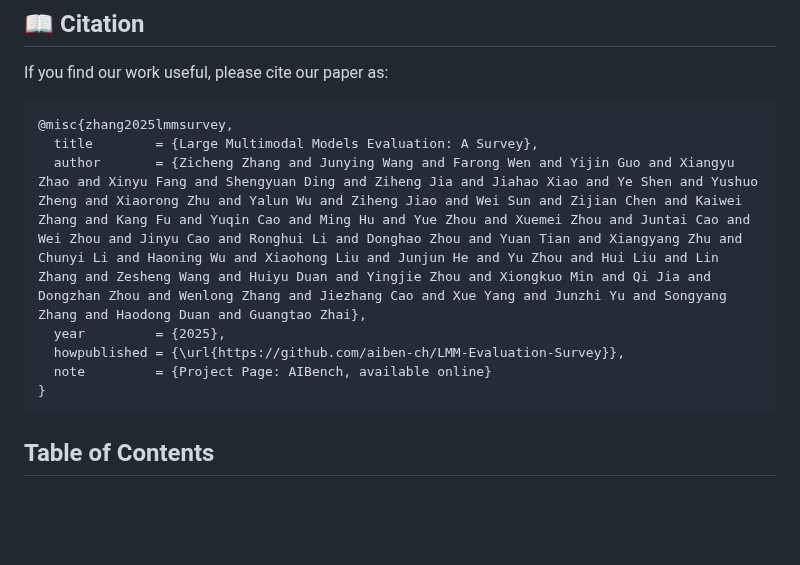
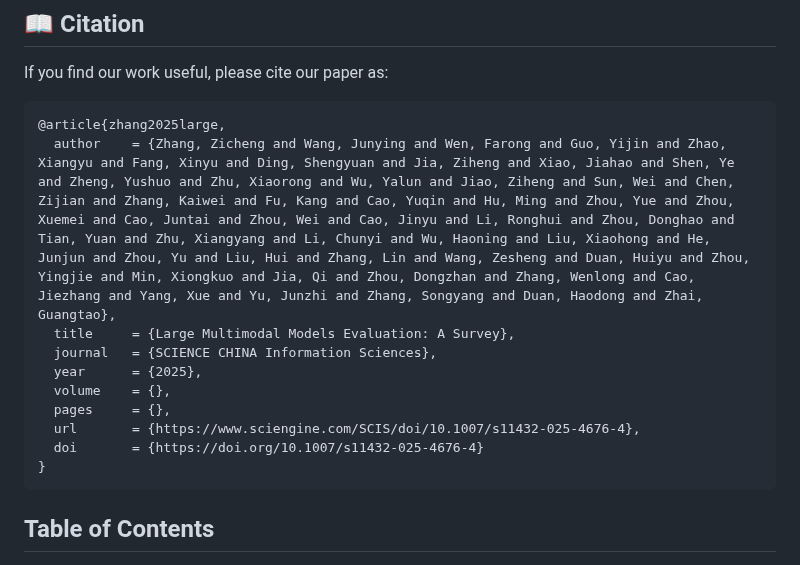
Before and after one commit to aiben-ch/LMM-Evaluation-Survey, a Markdown page: README.md, the part around the change. GitHub-like rendering; blank space fills up the shorter version.

````diff
--- a/README.md
+++ b/README.md
@@ -26,12 +26,15 @@ If you find our work useful, please give us a star. Thank you !!
 If you find our work useful, please cite our paper as:
 
 ```bibtex
-@misc{zhang2025lmmsurvey,
-  title        = {Large Multimodal Models Evaluation: A Survey},
-  author       = {Zicheng Zhang and Junying Wang and Farong Wen and Yijin Guo and Xiangyu Zhao and Xinyu Fang and Shengyuan Ding and Ziheng Jia and Jiahao Xiao and Ye Shen and Yushuo Zheng and Xiaorong Zhu and Yalun Wu and Ziheng Jiao and Wei Sun and Zijian Chen and Kaiwei Zhang and Kang Fu and Yuqin Cao and Ming Hu and Yue Zhou and Xuemei Zhou and Juntai Cao and Wei Zhou and Jinyu Cao and Ronghui Li and Donghao Zhou and Yuan Tian and Xiangyang Zhu and Chunyi Li and Haoning Wu and Xiaohong Liu and Junjun He and Yu Zhou and Hui Liu and Lin Zhang and Zesheng Wang and Huiyu Duan and Yingjie Zhou and Xiongkuo Min and Qi Jia and Dongzhan Zhou and Wenlong Zhang and Jiezhang Cao and Xue Yang and Junzhi Yu and Songyang Zhang and Haodong Duan and Guangtao Zhai},
-  year         = {2025},
-  howpublished = {\url{https://github.com/aiben-ch/LMM-Evaluation-Survey}},
-  note         = {Project Page: AIBench, available online}
+@article{zhang2025large,
+  author    = {Zhang, Zicheng and Wang, Junying and Wen, Farong and Guo, Yijin and Zhao, Xiangyu and Fang, Xinyu and Ding, Shengyuan and Jia, Ziheng and Xiao, Jiahao and Shen, Ye and Zheng, Yushuo and Zhu, Xiaorong and Wu, Yalun and Jiao, Ziheng and Sun, Wei and Chen, Zijian and Zhang, Kaiwei and Fu, Kang and Cao, Yuqin and Hu, Ming and Zhou, Yue and Zhou, Xuemei and Cao, Juntai and Zhou, Wei and Cao, Jinyu and Li, Ronghui and Zhou, Donghao and Tian, Yuan and Zhu, Xiangyang and Li, Chunyi and Wu, Haoning and Liu, Xiaohong and He, Junjun and Zhou, Yu and Liu, Hui and Zhang, Lin and Wang, Zesheng and Duan, Huiyu and Zhou, Yingjie and Min, Xiongkuo and Jia, Qi and Zhou, Dongzhan and Zhang, Wenlong and Cao, Jiezhang and Yang, Xue and Yu, Junzhi and Zhang, Songyang and Duan, Haodong and Zhai, Guangtao},
+  title     = {Large Multimodal Models Evaluation: A Survey},
+  journal   = {SCIENCE CHINA Information Sciences},
+  year      = {2025},
+  volume    = {},
+  pages     = {},
+  url       = {https://www.sciengine.com/SCIS/doi/10.1007/s11432-025-4676-4},
+  doi       = {https://doi.org/10.1007/s11432-025-4676-4}
 }
 ```
 
````
